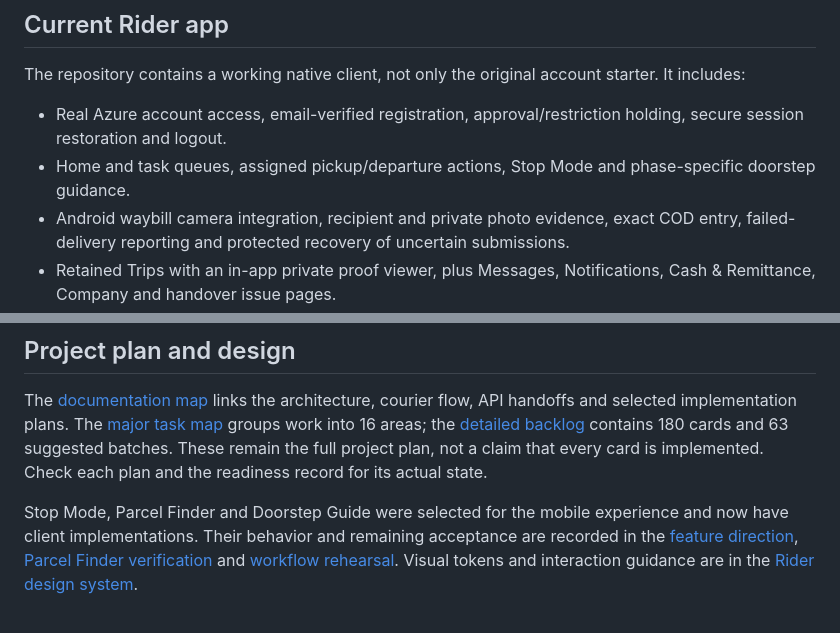
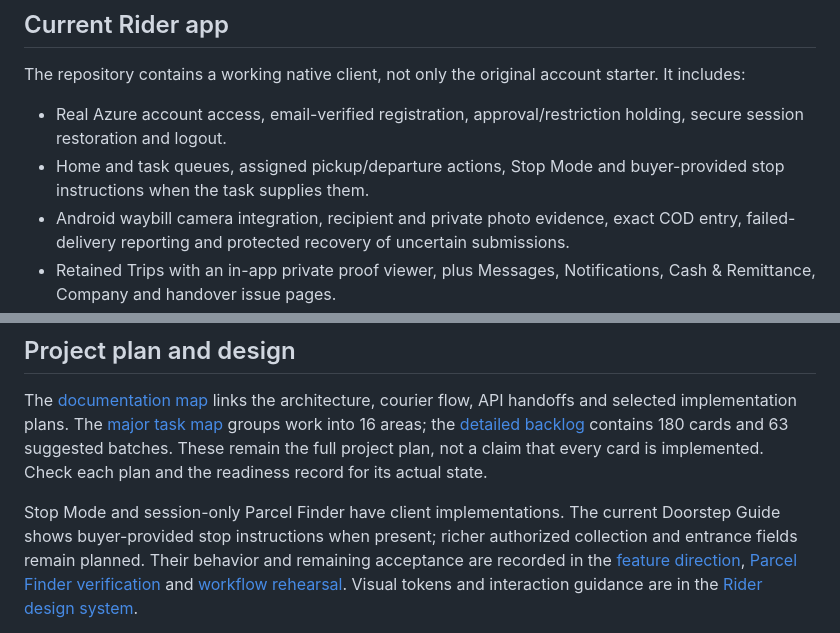
Before and after one commit to Auvryy/BagooPH-rider-mobile, a Markdown page: README.md, 2 parts joined by grey strips. GitHub-like rendering.

Commit message:
docs(rider): scope doorstep guide claim

```diff
--- a/README.md
+++ b/README.md
@@ -14,7 +14,7 @@ starter. It includes:
 - Real Azure account access, email-verified registration, approval/restriction
   holding, secure session restoration and logout.
 - Home and task queues, assigned pickup/departure actions, Stop Mode and
-  phase-specific doorstep guidance.
+  buyer-provided stop instructions when the task supplies them.
 - Android waybill camera integration, recipient and private photo evidence,
   exact COD entry, failed-delivery reporting and protected recovery of
   uncertain submissions.
@@ -67,9 +67,11 @@ API handoffs and selected implementation plans. The
 batches. These remain the full project plan, not a claim that every card is
 implemented. Check each plan and the readiness record for its actual state.
 
-Stop Mode, Parcel Finder and Doorstep Guide were selected for the mobile
-experience and now have client implementations. Their behavior and remaining
-acceptance are recorded in the [feature direction](docs/FEATURE_DIRECTION.md),
+Stop Mode and session-only Parcel Finder have client implementations. The
+current Doorstep Guide shows buyer-provided stop instructions when present;
+richer authorized collection and entrance fields remain planned. Their behavior
+and remaining acceptance are recorded in the
+[feature direction](docs/FEATURE_DIRECTION.md),
 [Parcel Finder verification](docs/plans/rider-parcel-finder/VERIFICATION.md)
 and [workflow rehearsal](docs/plans/rider-workflow-recovery/REHEARSAL.md).
 Visual tokens and interaction guidance are in the
```
